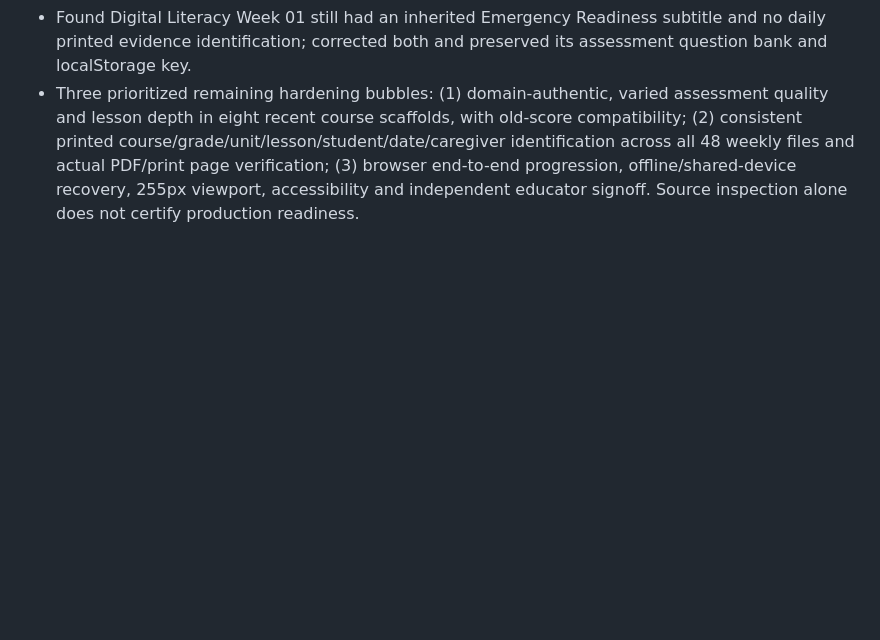
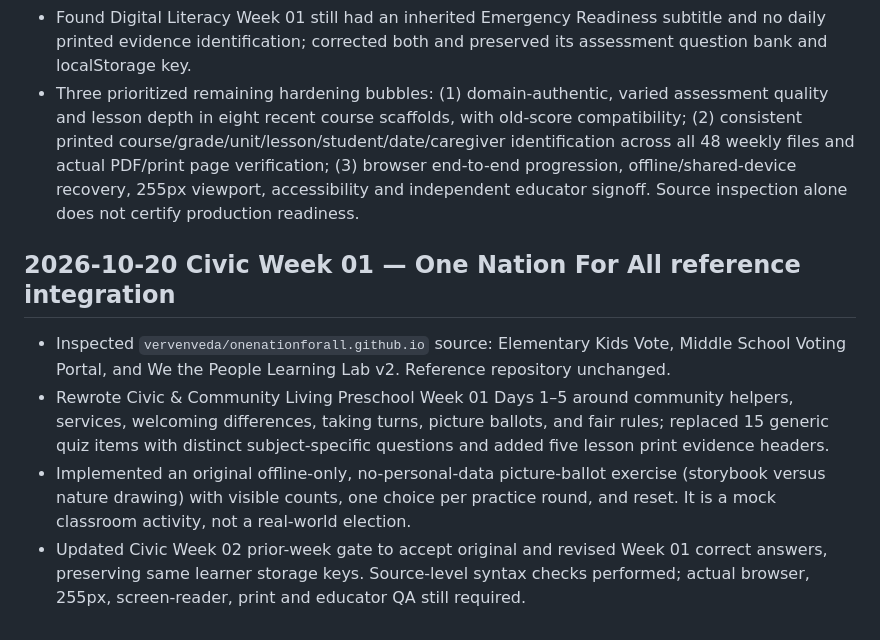
Before and after one commit to vervenveda/Khaemenes_Academy_Life_Skills.github.io, a Markdown page: PRESCHOOL_COMPLETION_TRACKER.md, the part around the change. Drawn GitHub-style; blank space fills up the shorter version.

Commit message:
Document One Nation For All preschool civic learning integration checkpoint

```diff
--- a/PRESCHOOL_COMPLETION_TRACKER.md
+++ b/PRESCHOOL_COMPLETION_TRACKER.md
@@ -130,3 +130,9 @@ Audit scope: repository content checks and seven sampled week-page JavaScript sy
 - Confirmed Transportation Weeks 01–03 each have 5 lessons, 15 unique question prompts, and five print evidence headings. Corrected inherited Week 02 and Week 03 header subtitles.
 - Found Digital Literacy Week 01 still had an inherited Emergency Readiness subtitle and no daily printed evidence identification; corrected both and preserved its assessment question bank and localStorage key.
 - Three prioritized remaining hardening bubbles: (1) domain-authentic, varied assessment quality and lesson depth in eight recent course scaffolds, with old-score compatibility; (2) consistent printed course/grade/unit/lesson/student/date/caregiver identification across all 48 weekly files and actual PDF/print page verification; (3) browser end-to-end progression, offline/shared-device recovery, 255px viewport, accessibility and independent educator signoff. Source inspection alone does not certify production readiness.
+
+## 2026-10-20 Civic Week 01 — One Nation For All reference integration
+- Inspected `vervenveda/onenationforall.github.io` source: Elementary Kids Vote, Middle School Voting Portal, and We the People Learning Lab v2. Reference repository unchanged.
+- Rewrote Civic & Community Living Preschool Week 01 Days 1–5 around community helpers, services, welcoming differences, taking turns, picture ballots, and fair rules; replaced 15 generic quiz items with distinct subject-specific questions and added five lesson print evidence headers.
+- Implemented an original offline-only, no-personal-data picture-ballot exercise (storybook versus nature drawing) with visible counts, one choice per practice round, and reset. It is a mock classroom activity, not a real-world election.
+- Updated Civic Week 02 prior-week gate to accept original and revised Week 01 correct answers, preserving same learner storage keys. Source-level syntax checks performed; actual browser, 255px, screen-reader, print and educator QA still required.
```
